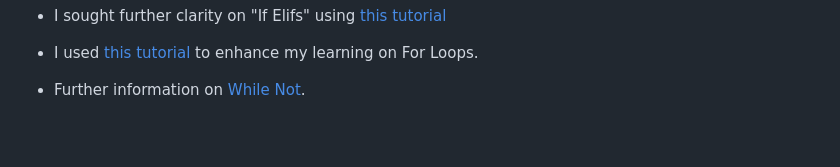
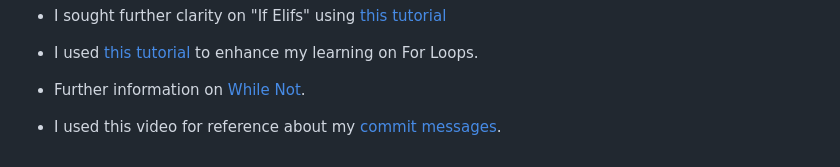
Before and after one commit to Drennan98/Hangman, a Markdown page: README.md, the part around the change. GitHub-like rendering; blank space fills up the shorter version.

Commit message:
Add commit message video to readme credits

```diff
--- a/README.md
+++ b/README.md
@@ -100,3 +100,5 @@ code together than I did with JavaScript.
 - I used [this tutorial](https://www.w3schools.com/python/python_for_loops.asp) to enhance my learning on For Loops.
 
 - Further information on [While Not](https://stackoverflow.com/questions/4908666/how-to-use-while-not-in).
+
+- I used this video for reference about my [commit messages](https://www.youtube.com/watch?v=gZ5pEPO24Uc).
```
